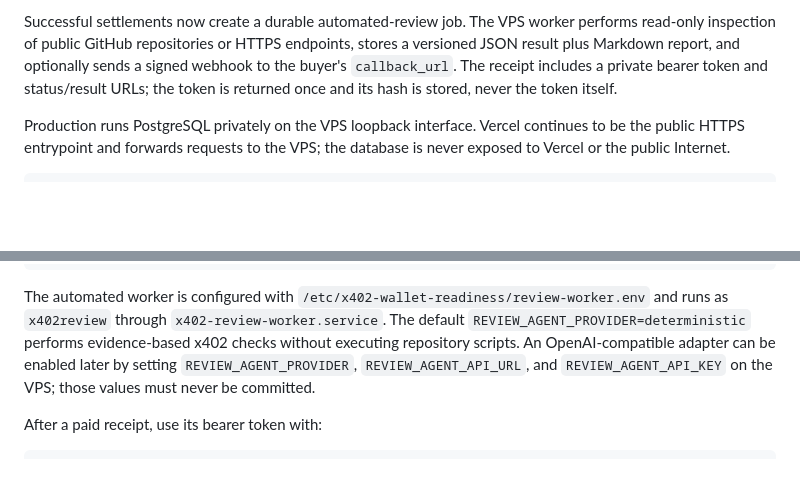
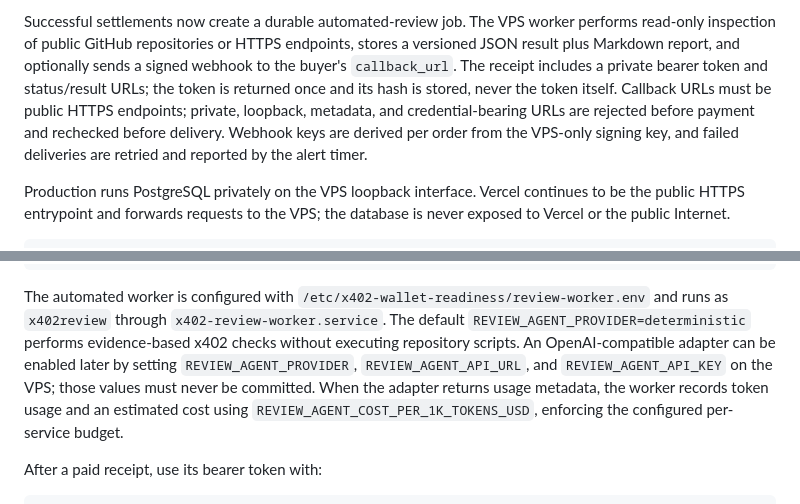
Before and after one commit to chico10117/basepay-readiness-service, a Markdown page: README.md, 2 parts joined by grey strips. Drawn GitHub-style; blank space fills up the shorter version.

Commit message:
docs(review): document delivery safeguards

```diff
--- a/README.md
+++ b/README.md
@@ -142,7 +142,11 @@ worker performs read-only inspection of public GitHub repositories or HTTPS
 endpoints, stores a versioned JSON result plus Markdown report, and optionally
 sends a signed webhook to the buyer's `callback_url`. The receipt includes a
 private bearer token and status/result URLs; the token is returned once and its
-hash is stored, never the token itself.
+hash is stored, never the token itself. Callback URLs must be public HTTPS
+endpoints; private, loopback, metadata, and credential-bearing URLs are rejected
+before payment and rechecked before delivery. Webhook keys are derived per
+order from the VPS-only signing key, and failed deliveries are retried and
+reported by the alert timer.
 
 Production runs PostgreSQL privately on the VPS loopback interface. Vercel
 continues to be the public HTTPS entrypoint and forwards requests to the VPS;
@@ -168,7 +172,10 @@ and runs as `x402review` through `x402-review-worker.service`. The default
 `REVIEW_AGENT_PROVIDER=deterministic` performs evidence-based x402 checks
 without executing repository scripts. An OpenAI-compatible adapter can be
 enabled later by setting `REVIEW_AGENT_PROVIDER`, `REVIEW_AGENT_API_URL`, and
-`REVIEW_AGENT_API_KEY` on the VPS; those values must never be committed.
+`REVIEW_AGENT_API_KEY` on the VPS; those values must never be committed. When
+the adapter returns usage metadata, the worker records token usage and an
+estimated cost using `REVIEW_AGENT_COST_PER_1K_TOKENS_USD`, enforcing the
+configured per-service budget.
 
 After a paid receipt, use its bearer token with:
 
```
